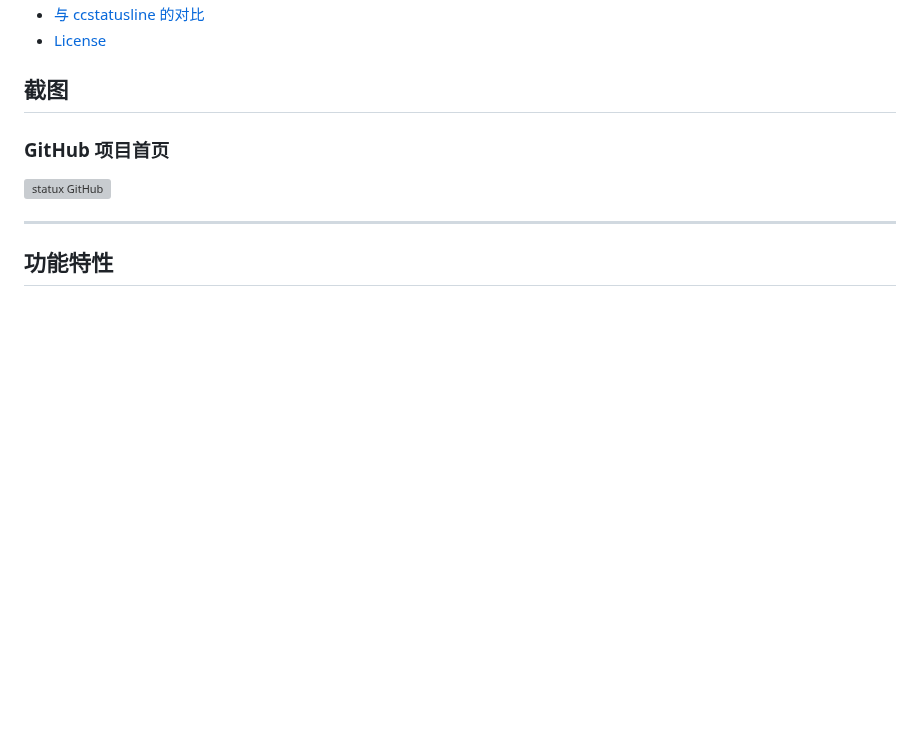
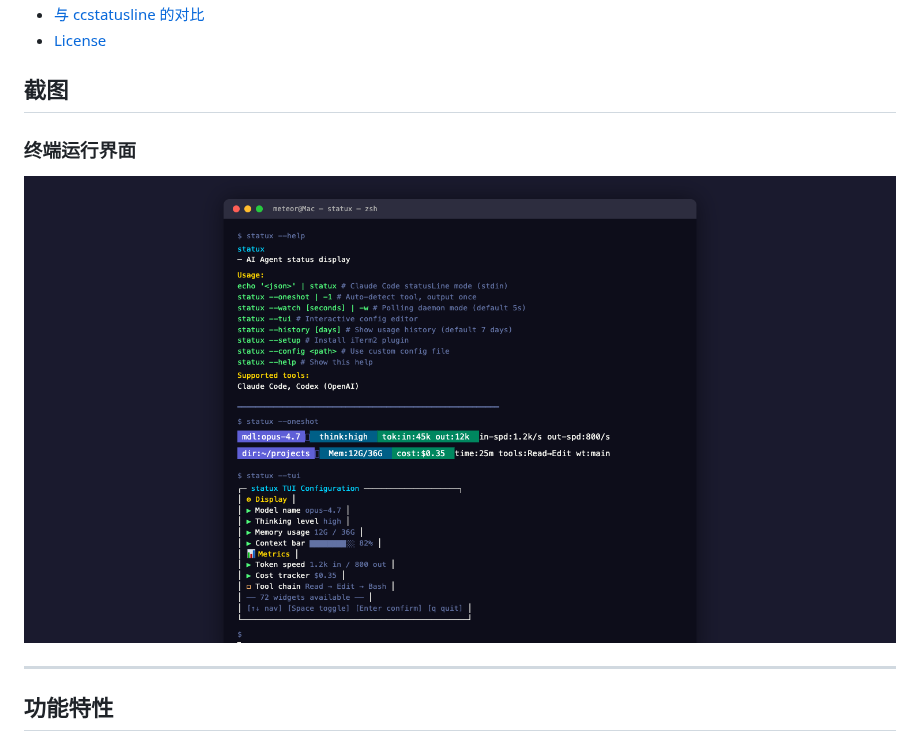
Before and after one commit to Meteorkid/statux, a Markdown page: README.md, the part around the change. Drawn GitHub-style; pictures changed too: docs/screenshots/statux-terminal.png (added); blank space fills up the shorter version; grey boxes are pictures that could not be loaded.

Commit message:
docs: 替换为实际终端运行截图
Co-Authored-By: Claude Opus 4.7 <noreply@anthropic.com>

```diff
--- a/README.md
+++ b/README.md
@@ -45,9 +45,9 @@ cost:$0.35 │ time:25m │ tools:Read→Edit │ wt:main │ sk:3 skills
 
 ## 截图
 
-### GitHub 项目首页
+### 终端运行界面
 
-![statux GitHub](docs/screenshots/statux-github.png)
+![statux 终端运行截图](docs/screenshots/statux-terminal.png)
 
 ---
 
```
Also changed, not shown: 1 other file.
